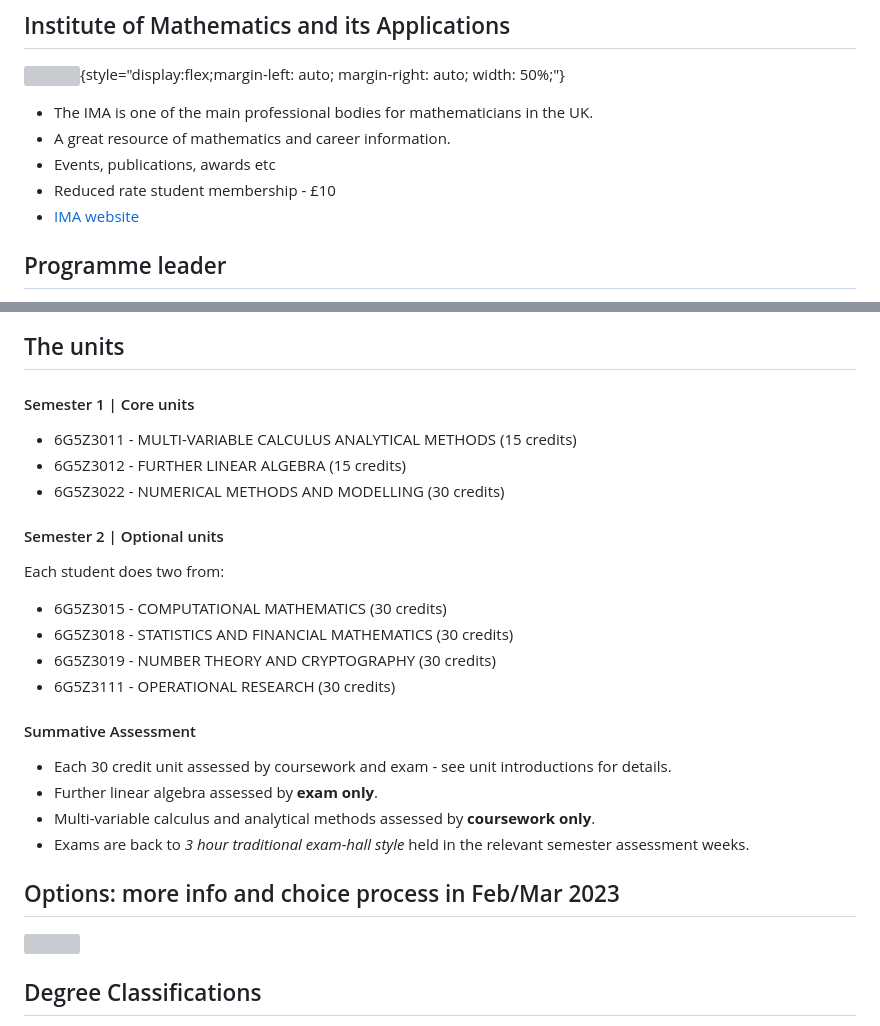
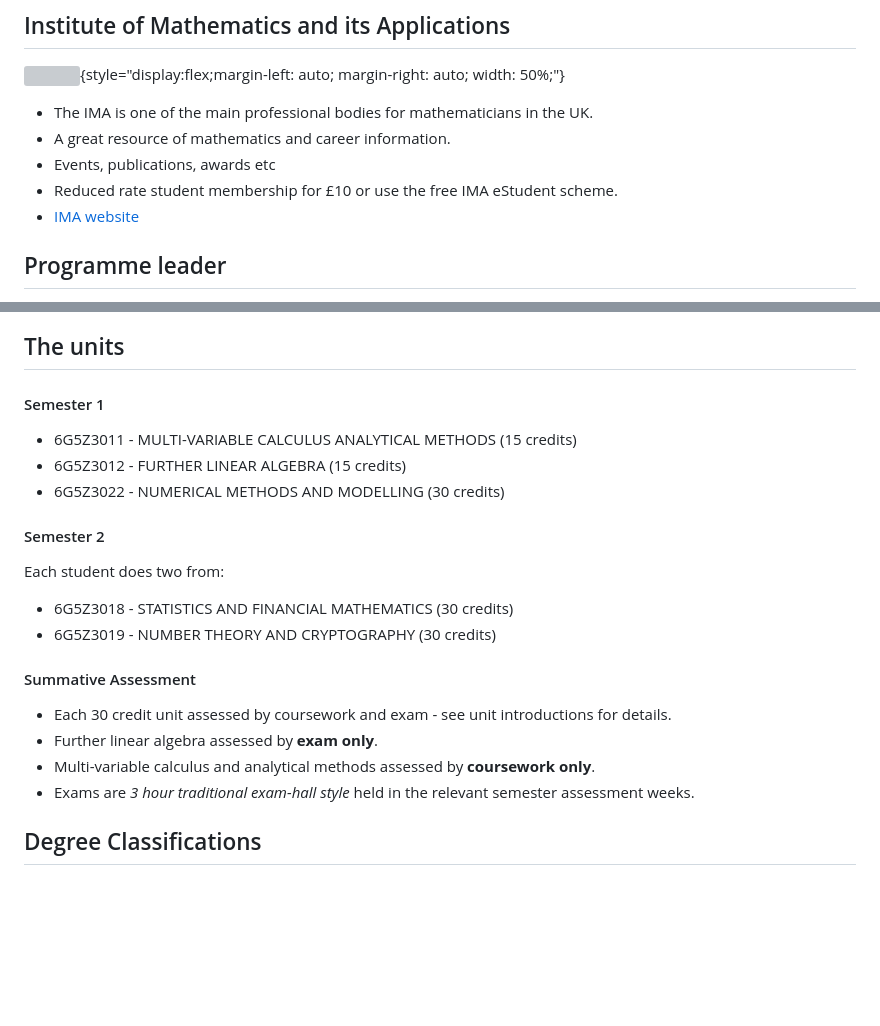
Before and after one commit to killianobrien/myslides, a Markdown page: slides/level5-induction-202425.md, 2 parts joined by grey strips. GitHub-like rendering; blank space fills up the shorter version; grey boxes are pictures that could not be loaded.

```diff
--- a/slides/level5-induction-202425.md
+++ b/slides/level5-induction-202425.md
@@ -47,7 +47,7 @@ A placement is where a student works with an employer for the year between the s
 * The IMA is one of the main professional bodies for mathematicians in the UK.
 * A great resource of mathematics and career information.
 * Events, publications, awards etc
-* Reduced rate student membership - £10
+* Reduced rate student membership for £10 or use the free IMA eStudent scheme.
 * [IMA website](https://ima.org.uk)
 
 ## Programme leader
@@ -283,31 +124,25 @@ In general we want you to **remain engaged** with your studies and to **enjoy**
 
 ## The units
 
-#### Semester 1 | Core units
+#### Semester 1
 
 * 6G5Z3011 - MULTI-VARIABLE CALCULUS ANALYTICAL METHODS (15 credits)
 * 6G5Z3012 - FURTHER LINEAR ALGEBRA (15 credits)
 * 6G5Z3022 - NUMERICAL METHODS AND MODELLING (30 credits)
 
-#### Semester 2 | Optional units
+#### Semester 2
 
 Each student does two from:
 
-* 6G5Z3015 - COMPUTATIONAL MATHEMATICS (30 credits)
 * 6G5Z3018 - STATISTICS AND FINANCIAL MATHEMATICS (30 credits)
 * 6G5Z3019 - NUMBER THEORY AND CRYPTOGRAPHY (30 credits)
-* 6G5Z3111 - OPERATIONAL RESEARCH (30 credits)
 
 #### Summative Assessment
 
 * Each 30 credit unit assessed by coursework and exam - see unit introductions for details.
 * Further linear algebra assessed by **exam only**.
 * Multi-variable calculus and analytical methods assessed by **coursework only**.
-* Exams are back to *3 hour traditional exam-hall style* held in the relevant semester assessment weeks.
-
-## Options: more info and choice process in Feb/Mar 2023
-
-<img src="./optionss.png" height=85% style="display: block;margin-left: auto;margin-right: auto;"></img>
+* Exams are *3 hour traditional exam-hall style* held in the relevant semester assessment weeks.
 
 ## Degree Classifications
 
```
Also changed, not shown: other parts of slides/level5-induction-202425.md (+33 -192 lines), slides/calendar.png (added), slides/courserep.png (added), slides/union.png (added), 4 other files.
